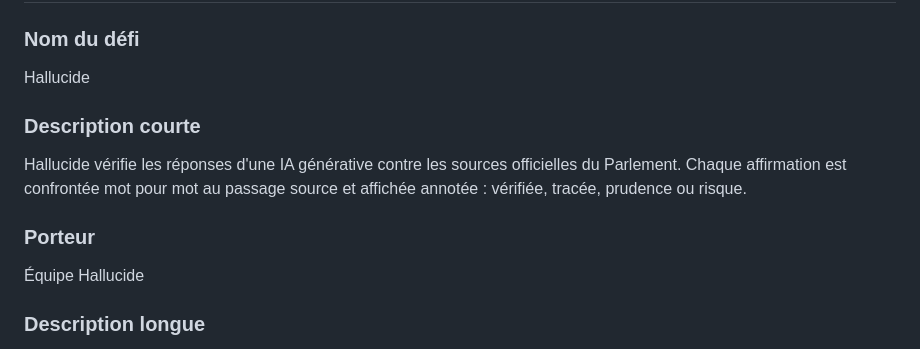
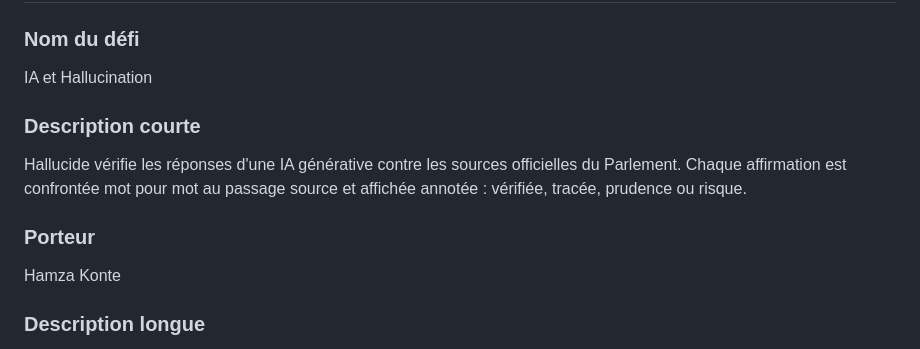
Before and after one commit to Nyrok/hallucide, a Markdown page: hackathon-an-2026/DEFI.md, the part around the change. GitHub-like rendering.

Commit message:
hackathon: titre IA et Hallucination, porteur Hamza Konte
Co-Authored-By: Claude Fable 5 <noreply@anthropic.com>

```diff
--- a/hackathon-an-2026/DEFI.md
+++ b/hackathon-an-2026/DEFI.md
@@ -1,13 +1,13 @@
 # DEFI.md
 
 ### Nom du défi
-Hallucide
+IA et Hallucination
 
 ### Description courte
 Hallucide vérifie les réponses d'une IA générative contre les sources officielles du Parlement. Chaque affirmation est confrontée mot pour mot au passage source et affichée annotée : vérifiée, tracée, prudence ou risque.
 
 ### Porteur
-Équipe Hallucide
+Hamza Konte
 
 ### Description longue
 Les IA génératives produisent des réponses inexactes ou non sourcées, et hallucinent jusqu'à leurs propres justifications. En contexte institutionnel, distinguer une information vérifiée d'un contenu généré est difficile.
```
